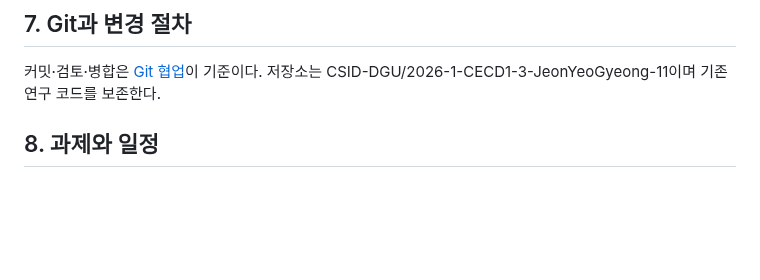
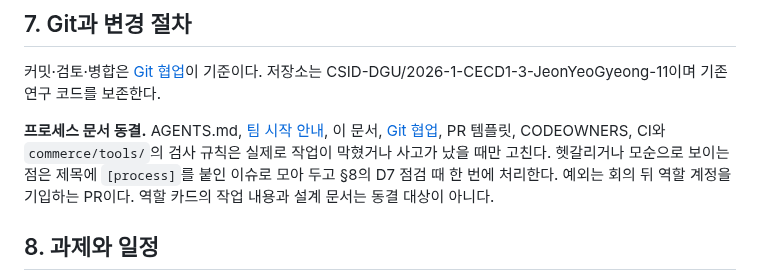
Before and after one commit to CSID-DGU/2026-1-CECD1-3-JeonYeoGyeong-11, a Markdown page: docs/team/working-agreement.md, the part around the change. Rendered like a GitHub page; blank space fills up the shorter version.

```diff
--- a/docs/team/working-agreement.md
+++ b/docs/team/working-agreement.md
@@ -125,6 +125,8 @@ B의 부담이 가장 크므로 평가 지표와 모델이 아닌 기준선은
 
 커밋·검토·병합은 [Git 협업](git-workflow.md)이 기준이다. 저장소는 CSID-DGU/2026-1-CECD1-3-JeonYeoGyeong-11이며 기존 연구 코드를 보존한다.
 
+**프로세스 문서 동결.** AGENTS.md, [팀 시작 안내](start.md), 이 문서, [Git 협업](git-workflow.md), PR 템플릿, CODEOWNERS, CI와 `commerce/tools/`의 검사 규칙은 실제로 작업이 막혔거나 사고가 났을 때만 고친다. 헷갈리거나 모순으로 보이는 점은 제목에 `[process]`를 붙인 이슈로 모아 두고 §8의 D7 점검 때 한 번에 처리한다. 예외는 회의 뒤 역할 계정을 기입하는 PR이다. 역할 카드의 작업 내용과 설계 문서는 동결 대상이 아니다.
+
 ## 8. 과제와 일정
 
 약 2주 완성을 목표로 한다. 매일 진도를 맞추거나 고정 회의를 하지는 않는다. 다만 아래 세 점검 시점에는 각자 결과를 PR에 올리고 범위를 판단한다. D1은 세 역할의 계정을 카드에 기입한 다음 날이다. 제출일(D-day)과 발표 형식은 팀이 채운다.
```
Also changed, not shown: AGENTS.md (+1 -0 lines).
